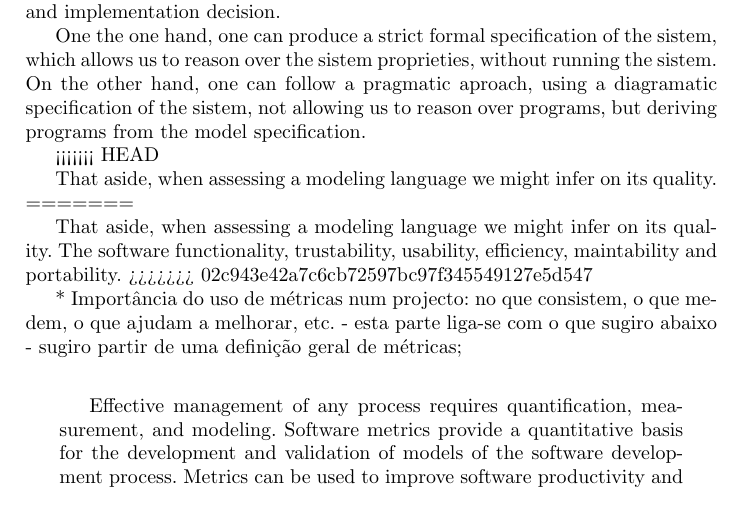
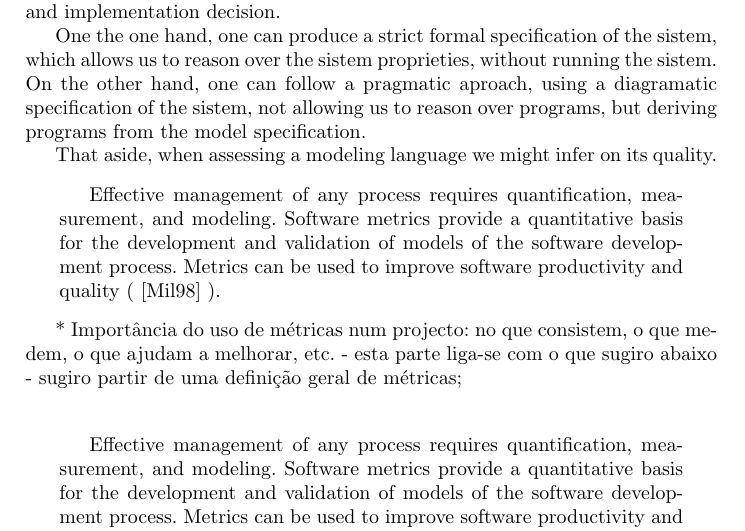
Before and after one commit to ulisses/amlmt-paper, a LaTeX thesis (modLangCorta11.tex, which reads sections/intro.tex): part of page 2 of 14, cut so that both start at the same text. Compiled offline with pdfLaTeX.

Commit message:
algumas alterações propostas pelo prh(ver wiki)

```diff
--- a/sections/intro.tex
+++ b/sections/intro.tex
@@ -20,16 +20,13 @@ The UML addresses the specification of all the important analysis, design and im
 \par One the one hand, one can produce a strict formal specification of the sistem, which allows us to reason over the sistem proprieties, without running the sistem. On the other hand, one can follow a pragmatic aproach, using a diagramatic specification of the sistem, not allowing us to reason over programs, but deriving programs from the model specification.
 
 
-
-
 %\par Unified Modeling Language as a standard language to analyze, design and document software intensive solutions
 
-<<<<<<< HEAD
 \par That aside, when assessing a modeling language we might infer on its quality.
 %\par The software functionality, trustability, usability, efficiency, maintability and portability.
-=======
-\par That aside, when assessing a modeling language we might infer on its quality. The software functionality, trustability, usability, efficiency, maintability and portability.
->>>>>>> 02c943e42a7c6cb72597bc97f345549127e5d547
+\begin{quotation}
+Effective management of any process requires quantification, measurement, and modeling. Software metrics provide a quantitative basis for the development and validation of models of the software development process. Metrics can be used to improve software productivity and quality~(\cite{g1:Millis:1998}~).
+\end{quotation}
 
 %    * Falar da importância das linguagens de modelação como especificação formal de um projecto e também para ter uma visão global do projecto.
 
```
Also changed, not shown: modLangCorta11.pdf.
